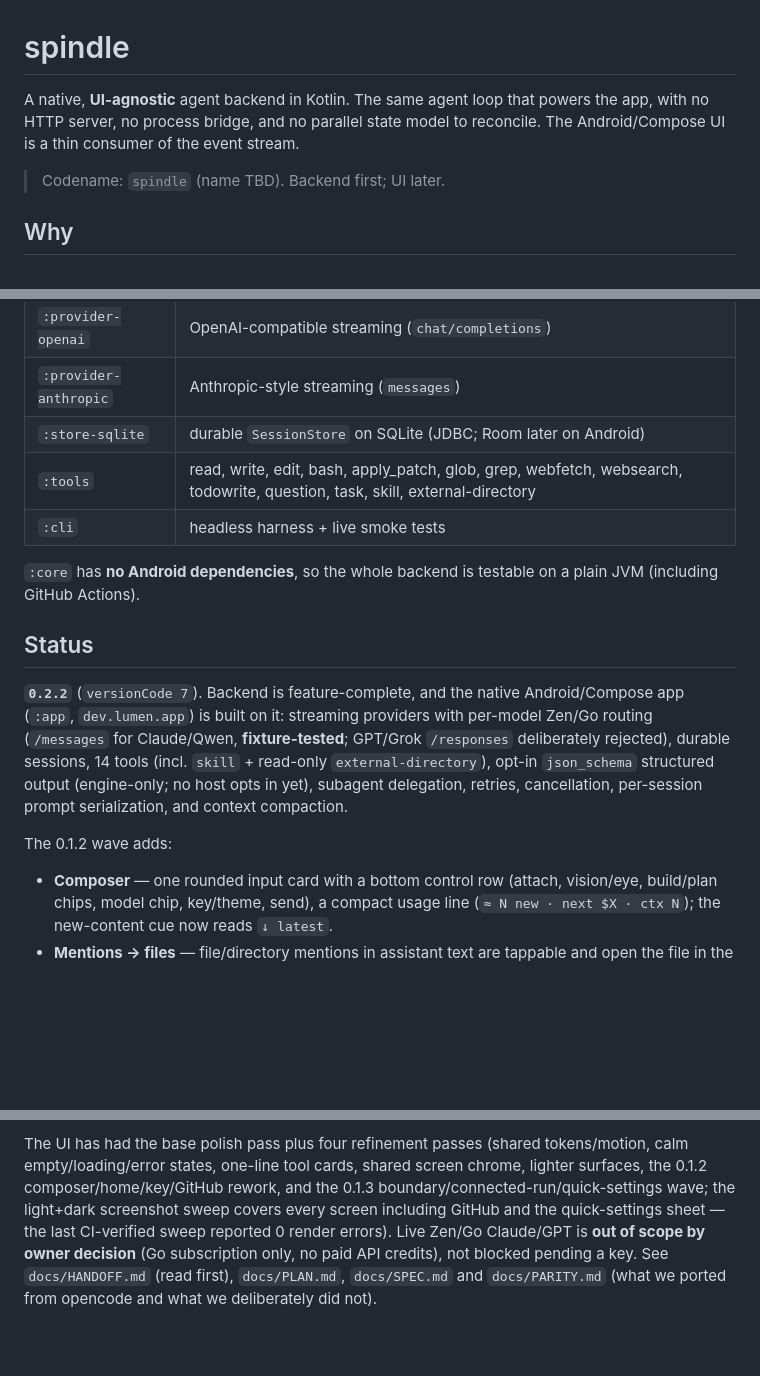
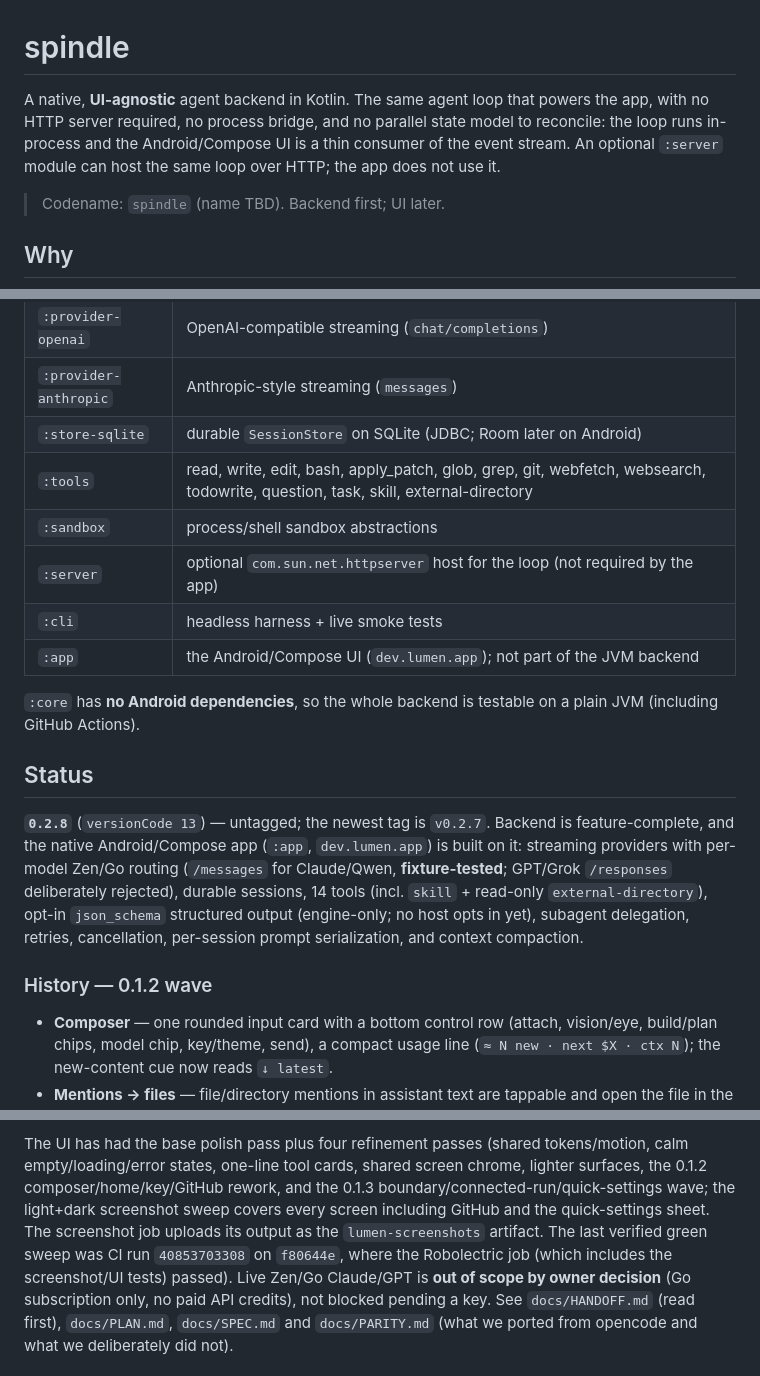
Before and after one commit to turanmertkaraca-bit/spindle, a Markdown page: README.md, 3 parts joined by grey strips. Drawn GitHub-style; blank space fills up the shorter version.

```diff
--- a/README.md
+++ b/README.md
@@ -1,8 +1,10 @@
 # spindle
 
 A native, **UI-agnostic** agent backend in Kotlin. The same agent loop that powers
-the app, with no HTTP server, no process bridge, and no parallel state model to
-reconcile. The Android/Compose UI is a thin consumer of the event stream.
+the app, with no HTTP server required, no process bridge, and no parallel state
+model to reconcile: the loop runs in-process and the Android/Compose UI is a thin
+consumer of the event stream. An optional `:server` module can host the same loop
+over HTTP; the app does not use it.
 
 > Codename: `spindle` (name TBD). Backend first; UI later.
 
@@ -22,15 +24,19 @@ reconcile. The Android/Compose UI is a thin consumer of the event stream.
 | `:provider-openai` | OpenAI-compatible streaming (`chat/completions`) |
 | `:provider-anthropic` | Anthropic-style streaming (`messages`) |
 | `:store-sqlite` | durable `SessionStore` on SQLite (JDBC; Room later on Android) |
-| `:tools` | read, write, edit, bash, apply_patch, glob, grep, webfetch, websearch, todowrite, question, task, skill, external-directory |
+| `:tools` | read, write, edit, bash, apply_patch, glob, grep, git, webfetch, websearch, todowrite, question, task, skill, external-directory |
+| `:sandbox` | process/shell sandbox abstractions |
+| `:server` | optional `com.sun.net.httpserver` host for the loop (not required by the app) |
 | `:cli` | headless harness + live smoke tests |
+| `:app` | the Android/Compose UI (`dev.lumen.app`); not part of the JVM backend |
 
 `:core` has **no Android dependencies**, so the whole backend is testable on a plain
 JVM (including GitHub Actions).
 
 ## Status
 
-**`0.2.2`** (`versionCode 7`). Backend is feature-complete, and the native
+**`0.2.8`** (`versionCode 13`) — untagged; the newest tag is `v0.2.7`.
+Backend is feature-complete, and the native
 Android/Compose app (`:app`, `dev.lumen.app`) is built on it: streaming providers
 with per-model Zen/Go routing (`/messages` for Claude/Qwen, **fixture-tested**;
 GPT/Grok `/responses` deliberately rejected), durable sessions, 14 tools (incl.
@@ -38,7 +44,7 @@ GPT/Grok `/responses` deliberately rejected), durable sessions, 14 tools (incl.
 (engine-only; no host opts in yet), subagent delegation, retries, cancellation,
 per-session prompt serialization, and context compaction.
 
-The 0.1.2 wave adds:
+### History — 0.1.2 wave
 
 - **Composer** — one rounded input card with a bottom control row (attach,
   vision/eye, build/plan chips, model chip, key/theme, send), a compact usage
@@ -84,8 +90,10 @@ The UI has had the base polish pass plus four refinement passes (shared
 tokens/motion, calm empty/loading/error states, one-line tool cards, shared
 screen chrome, lighter surfaces, the 0.1.2 composer/home/key/GitHub rework, and
 the 0.1.3 boundary/connected-run/quick-settings wave; the light+dark screenshot
-sweep covers every screen including GitHub and the quick-settings sheet — the
-last CI-verified sweep reported 0 render errors). Live Zen/Go Claude/GPT is
+sweep covers every screen including GitHub and the quick-settings sheet. The
+screenshot job uploads its output as the `lumen-screenshots` artifact. The last
+verified green sweep was CI run `40853703308` on `f80644e`, where the Robolectric
+job (which includes the screenshot/UI tests) passed). Live Zen/Go Claude/GPT is
 **out of scope by owner decision** (Go
 subscription only, no paid API credits), not blocked pending a key. See
 `docs/HANDOFF.md` (read first), `docs/PLAN.md`, `docs/SPEC.md` and
```
Also changed, not shown: other parts of README.md (+1 -1 lines), docs/AGENTS-INDEX.md (+21 -2 lines), docs/PROJECT-STATUS.md (+54 -23 lines).
